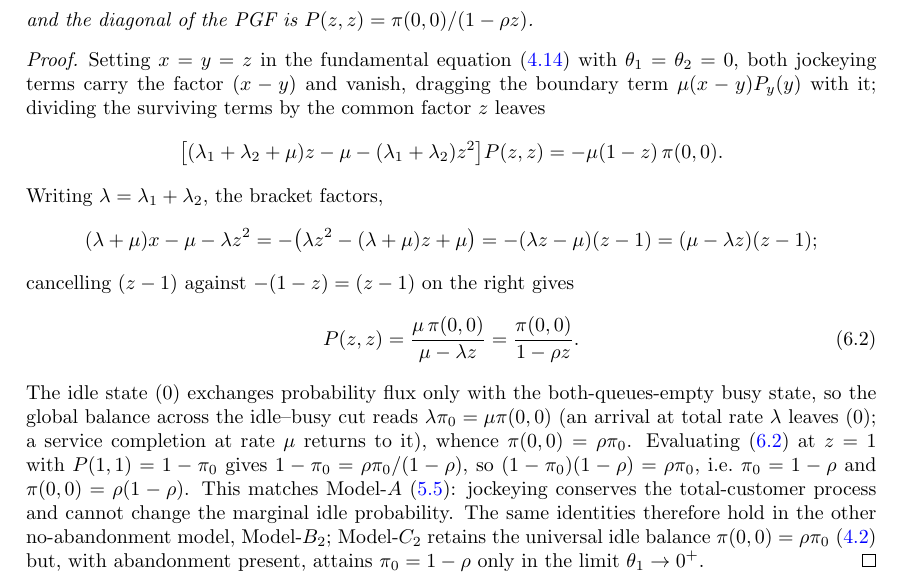
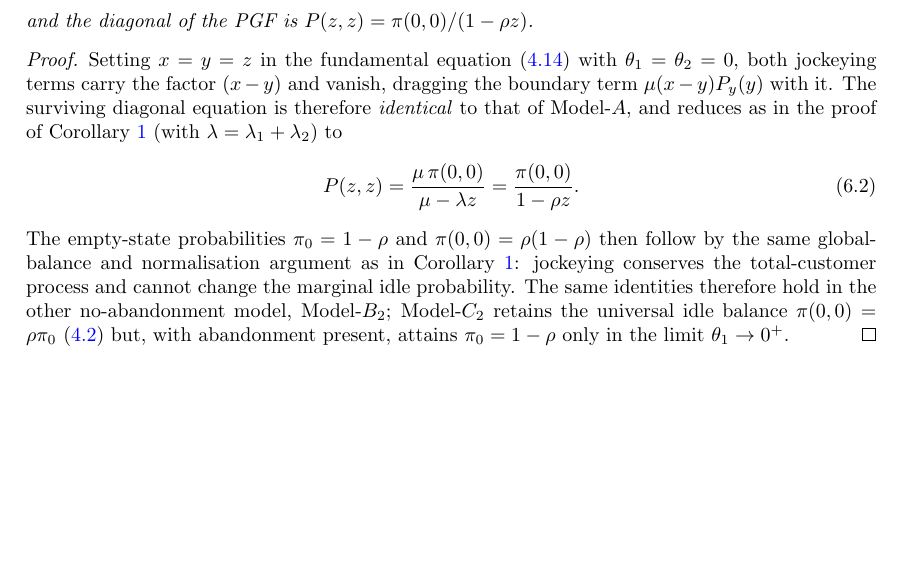
Before and after one commit to M-M-Vic/M-Thesis---Notes, a LaTeX paper (main.tex, which reads chapters/07_model_b.tex): part of page 41 of 98, cut so that both start at the same text, the shorter picture padded with empty space. Compiled offline with pdfLaTeX.

Commit message:
Model-B: trim redundant idle-probability corollary proof
The proof of Corollary cor:B:pi00 duplicated the x=y=z diagonal
reduction and the global-balance/normalisation argument already
given in Model-A's Corollary cor:A:pi0. Since the jockeying terms
vanish on the diagonal, the reduced equation is identical to
Model-A's; collapse the proof to that observation, keep the
labelled diagonal identity (eq:B:Pxx, still referenced downstream),
and defer the remaining derivation to cor:A:pi0.

Co-Authored-By: Claude Opus 4.8 <noreply@anthropic.com>

```diff
--- a/chapters/07_model_b.tex
+++ b/chapters/07_model_b.tex
@@ -29,37 +29,21 @@ Model-$B$ introduces bidirectional jockeying ($\gamma_1,\gamma_2>0$) and no aban
 
 \begin{proof}
     Setting $x=y=z$ in the fundamental equation~\eqref{eq:gen:fundamental_equation} with
-    $\theta_1=\theta_2=0$, both jockeying terms carry the factor $(x-y)$ and vanish, dragging the boundary term $\mu(x-y)P_y(y)$ with it; dividing the surviving terms by the common
-    factor $z$ leaves
-    \begin{equation*}
-        \bigl[(\lambda_1+\lambda_2+\mu)z - \mu - (\lambda_1+\lambda_2)z^2\bigr]P(z,z)
-        = -\mu(1-z)\,\pi(0,0).
-    \end{equation*}
-    Writing $\lambda=\lambda_1+\lambda_2$, the bracket factors,
-    \begin{equation}
-        (\lambda+\mu)x-\mu-\lambda z^{2}
-        = -\bigl(\lambda z^{2}-(\lambda+\mu)z+\mu\bigr)
-        = -(\lambda z-\mu)(z-1)
-        = (\mu-\lambda z)(z-1);
-        \nonumber
-    \end{equation}
-    cancelling $(z-1)$ against $-(1-z)=(z-1)$ on the right gives
+    $\theta_1=\theta_2=0$, both jockeying terms carry the factor $(x-y)$ and vanish, dragging
+    the boundary term $\mu(x-y)P_y(y)$ with it. The surviving diagonal equation is therefore
+    \emph{identical} to that of Model-$A$, and reduces as in the proof of
+    Corollary~\ref{cor:A:pi0} (with $\lambda=\lambda_1+\lambda_2$) to
     \begin{equation}
         P(z,z) = \frac{\mu\,\pi(0,0)}{\mu-\lambda z} = \frac{\pi(0,0)}{1-\rho z}.
         \label{eq:B:Pxx}
     \end{equation}
-    The idle state $(0)$ exchanges probability flux only with the both-queues-empty busy
-    state, so the global balance across the idle--busy cut reads
-    $\lambda\pi_0=\mu\pi(0,0)$ (an arrival at total rate $\lambda$ leaves $(0)$; a service
-    completion at rate $\mu$ returns to it), whence $\pi(0,0)=\rho\pi_0$. Evaluating
-    \eqref{eq:B:Pxx} at $z=1$ with $P(1,1)=1-\pi_0$ gives
-    $1-\pi_0=\rho\pi_0/(1-\rho)$, so $(1-\pi_0)(1-\rho)=\rho\pi_0$, i.e.\ $\pi_0=1-\rho$
-    and $\pi(0,0)=\rho(1-\rho)$. This matches Model-$A$~\eqref{eq:A:pi0_pi00}: jockeying
-    conserves the total-customer process and cannot change the marginal idle probability.
-    The same identities therefore hold in the other no-abandonment model, Model-$B_2$;
-    Model-$C_2$ retains the universal idle balance $\pi(0,0)=\rho\pi_0$~\eqref{eq:gen:pi00_general}
-    but, with abandonment present, attains $\pi_0=1-\rho$ only in the limit
-    $\theta_1\to0^+$.
+    The empty-state probabilities $\pi_0=1-\rho$ and $\pi(0,0)=\rho(1-\rho)$ then follow by
+    the same global-balance and normalisation argument as in Corollary~\ref{cor:A:pi0}:
+    jockeying conserves the total-customer process and cannot change the marginal idle
+    probability. The same identities therefore hold in the other no-abandonment model,
+    Model-$B_2$; Model-$C_2$ retains the universal idle balance
+    $\pi(0,0)=\rho\pi_0$~\eqref{eq:gen:pi00_general} but, with abandonment present, attains
+    $\pi_0=1-\rho$ only in the limit $\theta_1\to0^+$.
 \end{proof}
 
 \begin{claim}\label{clm:B:volterra}
```
